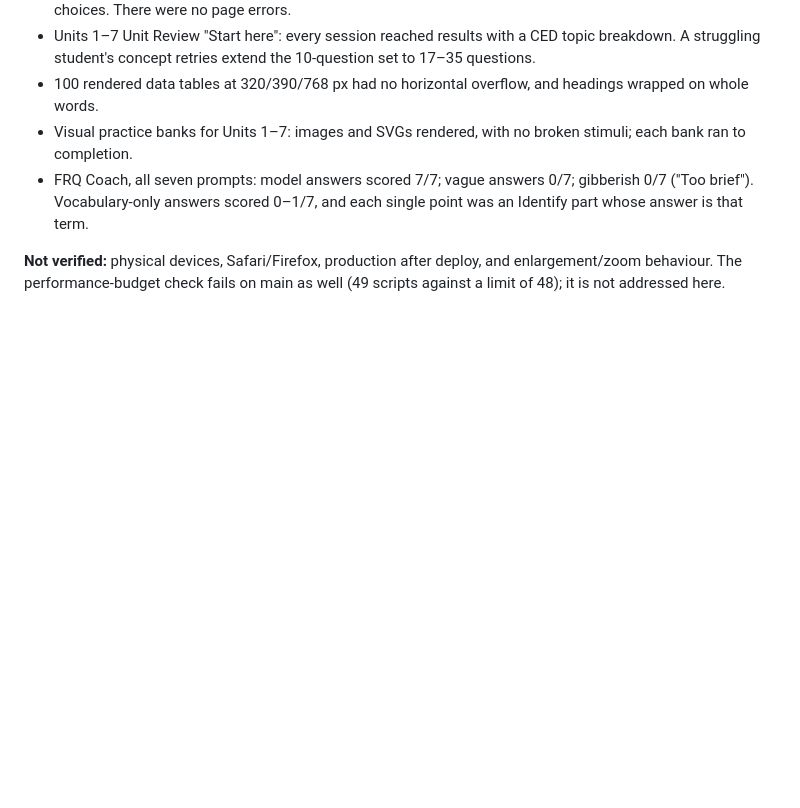
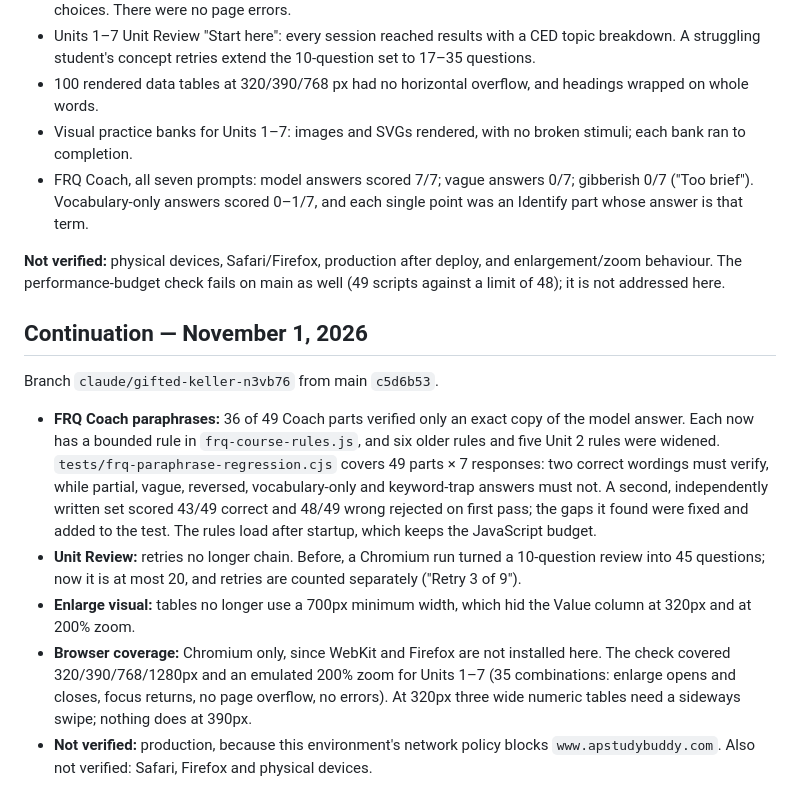
Before and after one commit to lchudeck/AP-Hug-Study-buddy, a Markdown page: FOCUSED_LEARNING_RETEST.md, the part around the change. GitHub-like rendering; blank space fills up the shorter version.

Commit message:
Record November 1 retest results
Co-Authored-By: Claude Opus 5.5 <noreply@anthropic.com>
Claude-Session: https://claude.ai/code/session_01BnPotx8DcUSB9GcFbAX2oP

```diff
--- a/FOCUSED_LEARNING_RETEST.md
+++ b/FOCUSED_LEARNING_RETEST.md
@@ -82,3 +82,13 @@ Branch `claude/gifted-keller-n3vb76`, stacked on `focused-learning-retest` (#69)
 - FRQ Coach, all seven prompts: model answers scored 7/7; vague answers 0/7; gibberish 0/7 ("Too brief"). Vocabulary-only answers scored 0–1/7, and each single point was an Identify part whose answer is that term.
 
 **Not verified:** physical devices, Safari/Firefox, production after deploy, and enlargement/zoom behaviour. The performance-budget check fails on main as well (49 scripts against a limit of 48); it is not addressed here.
+
+## Continuation — November 1, 2026
+
+Branch `claude/gifted-keller-n3vb76` from main `c5d6b53`.
+
+- **FRQ Coach paraphrases:** 36 of 49 Coach parts verified only an exact copy of the model answer. Each now has a bounded rule in `frq-course-rules.js`, and six older rules and five Unit 2 rules were widened. `tests/frq-paraphrase-regression.cjs` covers 49 parts × 7 responses: two correct wordings must verify, while partial, vague, reversed, vocabulary-only and keyword-trap answers must not. A second, independently written set scored 43/49 correct and 48/49 wrong rejected on first pass; the gaps it found were fixed and added to the test. The rules load after startup, which keeps the JavaScript budget.
+- **Unit Review:** retries no longer chain. Before, a Chromium run turned a 10-question review into 45 questions; now it is at most 20, and retries are counted separately ("Retry 3 of 9").
+- **Enlarge visual:** tables no longer use a 700px minimum width, which hid the Value column at 320px and at 200% zoom.
+- **Browser coverage:** Chromium only, since WebKit and Firefox are not installed here. The check covered 320/390/768/1280px and an emulated 200% zoom for Units 1–7 (35 combinations: enlarge opens and closes, focus returns, no page overflow, no errors). At 320px three wide numeric tables need a sideways swipe; nothing does at 390px.
+- **Not verified:** production, because this environment's network policy blocks `www.apstudybuddy.com`. Also not verified: Safari, Firefox and physical devices.
```
